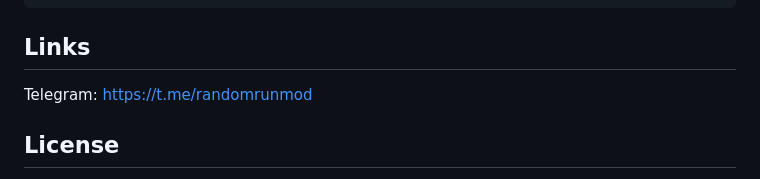
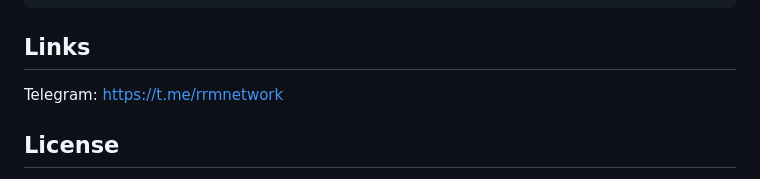
Before and after one commit to holodse-web/randomrunmod, a Markdown page: README.md, the part around the change. Drawn GitHub-style.

Commit message:
Update Telegram link in README

````diff
--- a/README.md
+++ b/README.md
@@ -57,7 +57,7 @@ Gradle, Java 25. Backend connection details are not part of this repository: cop
 ```
 
 ## Links
-Telegram: https://t.me/randomrunmod
+Telegram: https://t.me/rrmnetwork
 
 ## License
 Copyright (c) 2026 Stanislav Kholod. All rights reserved. The source is published for reference; modification and redistribution of modified versions are not permitted. Use in modpacks is allowed with attribution. See [LICENSE](LICENSE).
````
